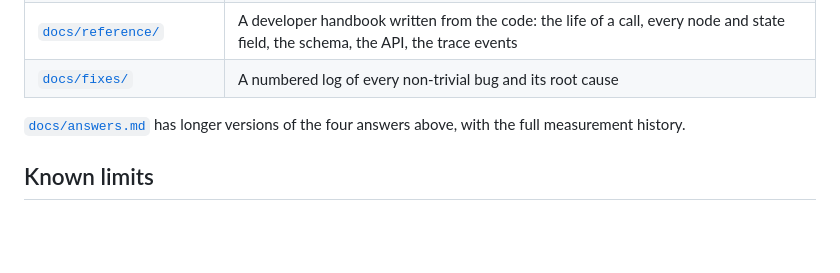
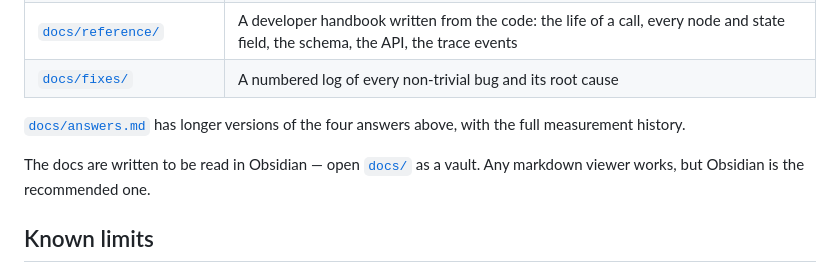
Before and after one commit to ManolisDia/Jupus, a Markdown page: README.md, the part around the change. GitHub-like rendering; blank space fills up the shorter version.

Commit message:
docs: note that the docs are meant to be read in Obsidian

```diff
--- a/README.md
+++ b/README.md
@@ -151,6 +151,8 @@ At `http://localhost:8000/admin`:
 
 [`docs/answers.md`](docs/answers.md) has longer versions of the four answers above, with the full measurement history.
 
+The docs are written to be read in Obsidian — open [`docs/`](docs/) as a vault. Any markdown viewer works, but Obsidian is the recommended one.
+
 ## Known limits
 
 - No telephony. Browser only. The design is in Q4.
```
